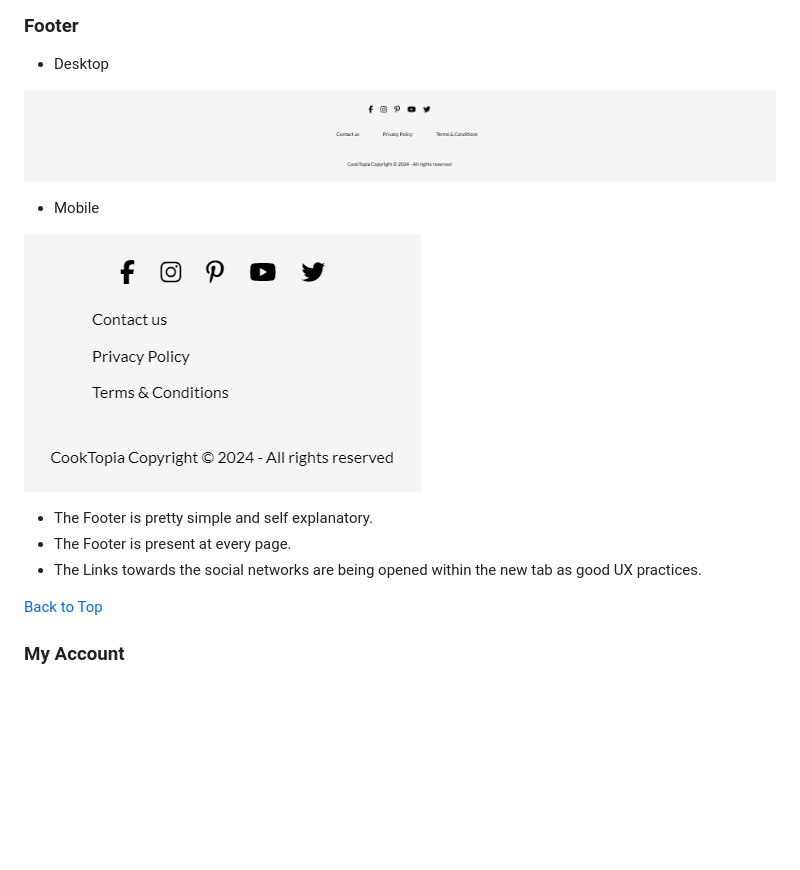
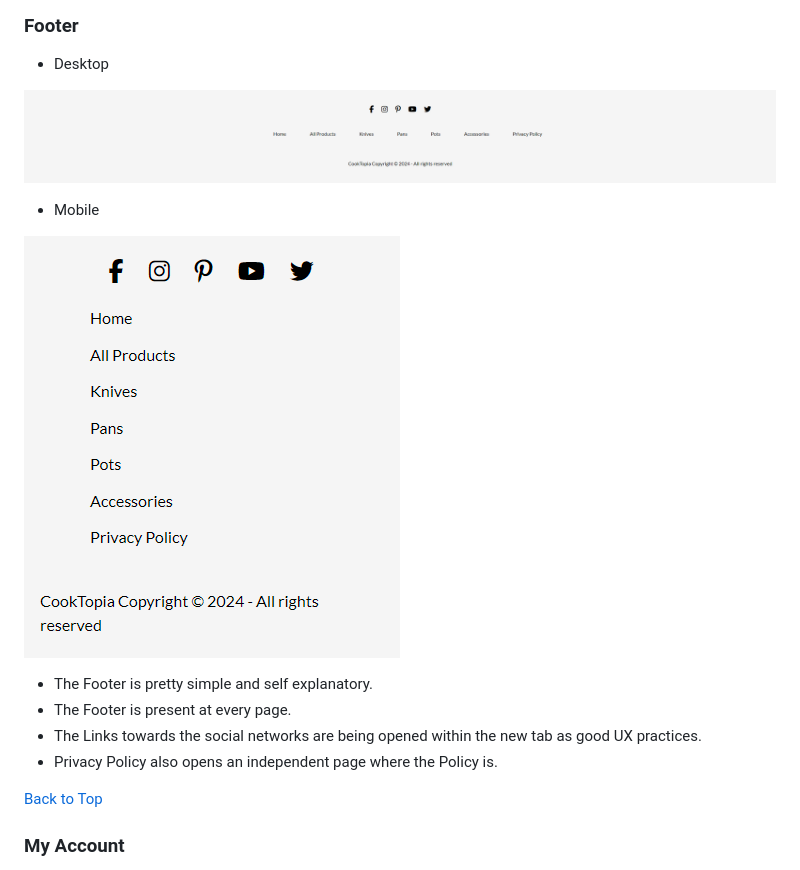
Before and after one commit to AleksandarJavorovic/cooktopia, a Markdown page: README.md, the part around the change. Drawn GitHub-style; pictures changed too: static/images/features/5-footer-desktop.png, static/images/features/6-footer-mobile.png; blank space fills up the shorter version.

Commit message:
update footer within features section of readme file

```diff
--- a/README.md
+++ b/README.md
@@ -419,6 +419,7 @@ The custom models made for this project were:
 - The Footer is pretty simple and self explanatory.
 - The Footer is present at every page.
 - The Links towards the social networks are being opened within the new tab as good UX practices.
+- Privacy Policy also opens an independent page where the Policy is.
 
 [Back to Top](#table-of-contents)
 
```
